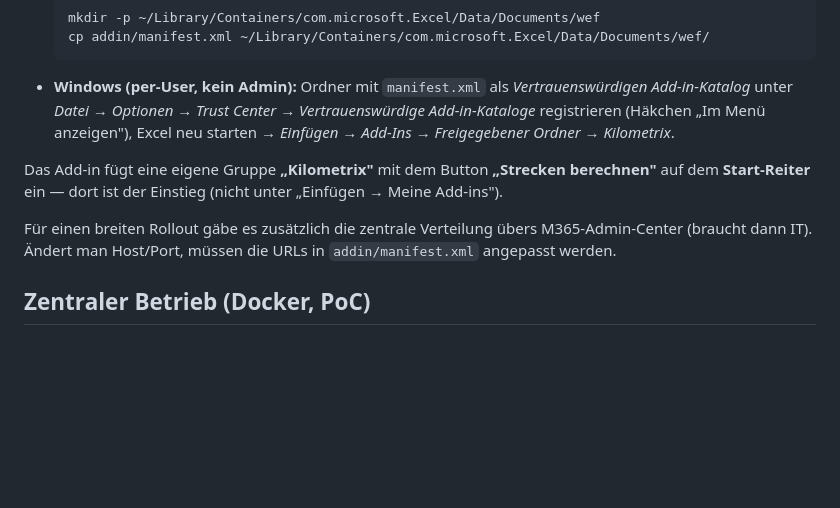
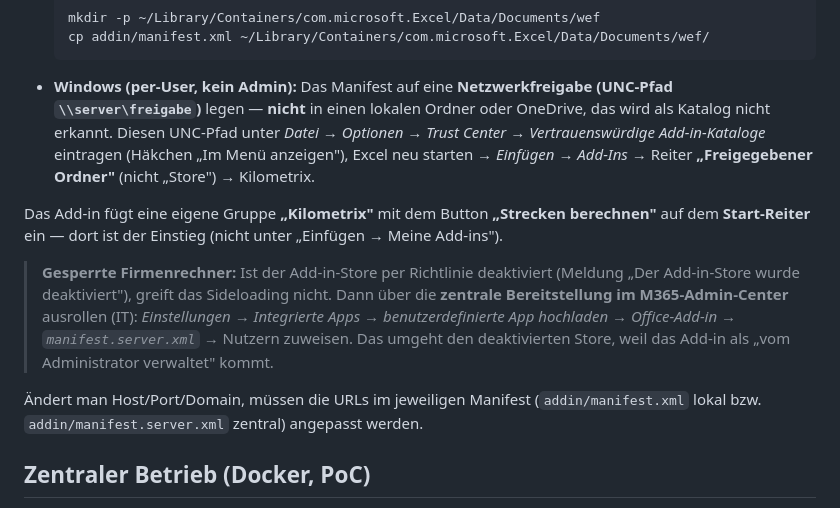
Before and after one commit to phischmi/kilometrix, a Markdown page: README.md, the part around the change. Rendered like a GitHub page; blank space fills up the shorter version.

Commit message:
README: Windows-Sideloading präzisiert (UNC-Freigabe, Store-deaktiviert-Fall)
- Vertrauenswürdiger Katalog muss eine Netzwerkfreigabe (UNC) sein,
  kein lokaler/OneDrive-Ordner; Zugriff über Reiter "Freigegebener Ordner"
- Hinweis: bei deaktiviertem Add-in-Store zentrale Bereitstellung via M365-Admin-Center

Co-Authored-By: Claude Opus 4.8 <noreply@anthropic.com>

````diff
--- a/README.md
+++ b/README.md
@@ -94,16 +94,23 @@ Danach das Serve-Skript erneut starten. Ohne mkcert wird ein selbstsigniertes Ze
   mkdir -p ~/Library/Containers/com.microsoft.Excel/Data/Documents/wef
   cp addin/manifest.xml ~/Library/Containers/com.microsoft.Excel/Data/Documents/wef/
   ```
-- **Windows (per-User, kein Admin):** Ordner mit `manifest.xml` als *Vertrauenswürdigen
-  Add-in-Katalog* unter *Datei → Optionen → Trust Center → Vertrauenswürdige Add-in-Kataloge*
-  registrieren (Häkchen „Im Menü anzeigen"), Excel neu starten →
-  *Einfügen → Add-Ins → Freigegebener Ordner → Kilometrix*.
+- **Windows (per-User, kein Admin):** Das Manifest auf eine **Netzwerkfreigabe (UNC-Pfad
+  `\\server\freigabe`)** legen — **nicht** in einen lokalen Ordner oder OneDrive, das wird als
+  Katalog nicht erkannt. Diesen UNC-Pfad unter *Datei → Optionen → Trust Center →
+  Vertrauenswürdige Add-in-Kataloge* eintragen (Häkchen „Im Menü anzeigen"), Excel neu starten →
+  *Einfügen → Add-Ins →* Reiter **„Freigegebener Ordner"** (nicht „Store") → Kilometrix.
 
 Das Add-in fügt eine eigene Gruppe **„Kilometrix"** mit dem Button **„Strecken berechnen"**
 auf dem **Start-Reiter** ein — dort ist der Einstieg (nicht unter „Einfügen → Meine Add-ins").
 
-Für einen breiten Rollout gäbe es zusätzlich die zentrale Verteilung übers M365-Admin-Center
-(braucht dann IT). Ändert man Host/Port, müssen die URLs in `addin/manifest.xml` angepasst werden.
+> **Gesperrte Firmenrechner:** Ist der Add-in-Store per Richtlinie deaktiviert (Meldung
+> „Der Add-in-Store wurde deaktiviert"), greift das Sideloading nicht. Dann über die **zentrale
+> Bereitstellung im M365-Admin-Center** ausrollen (IT): *Einstellungen → Integrierte Apps →
+> benutzerdefinierte App hochladen → Office-Add-in → `manifest.server.xml`* → Nutzern zuweisen.
+> Das umgeht den deaktivierten Store, weil das Add-in als „vom Administrator verwaltet" kommt.
+
+Ändert man Host/Port/Domain, müssen die URLs im jeweiligen Manifest (`addin/manifest.xml` lokal
+bzw. `addin/manifest.server.xml` zentral) angepasst werden.
 
 ## Zentraler Betrieb (Docker, PoC)
 
````
